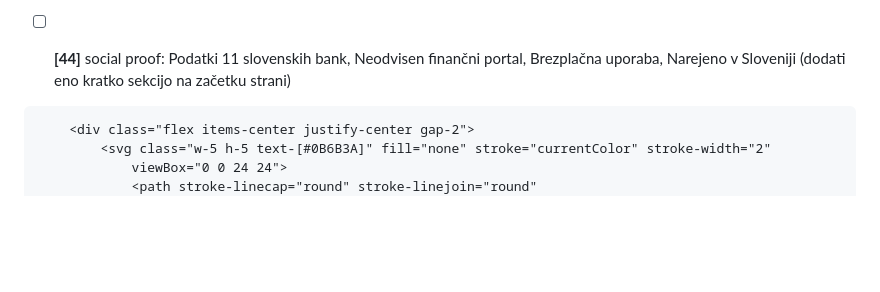
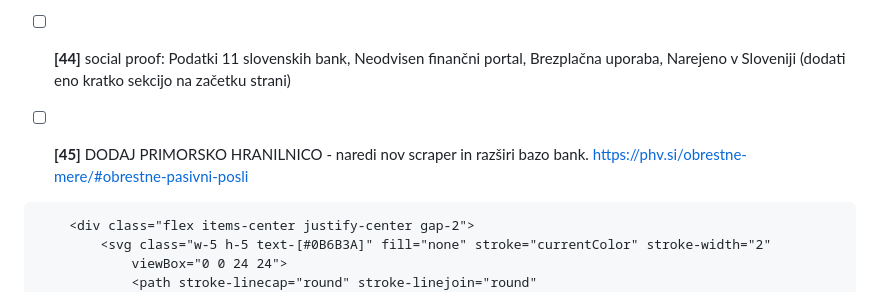
Before and after one commit to sigisitar30/FinPortal.si, a Markdown page: TODO.md, the part around the change. Rendered like a GitHub page; blank space fills up the shorter version.

```diff
--- a/TODO.md
+++ b/TODO.md
@@ -49,6 +49,7 @@
 - [ ] **[42]** dodaj "pošlji izračun na mail" in "shrani izračun"
 - [ ] **[43]** faviconi niso WebP - morda lahko to izboljšamo v nadaljevanju
 - [ ] **[44]** social proof: Podatki 11 slovenskih bank, Neodvisen finančni portal, Brezplačna uporaba, Narejeno v Sloveniji (dodati eno kratko sekcijo na začetku strani)
+- [ ] **[45]** DODAJ PRIMORSKO HRANILNICO - naredi nov scraper in razširi bazo bank. https://phv.si/obrestne-mere/#obrestne-pasivni-posli
 
 
 <!-- SOCIAL PROOF BAR -->
```
